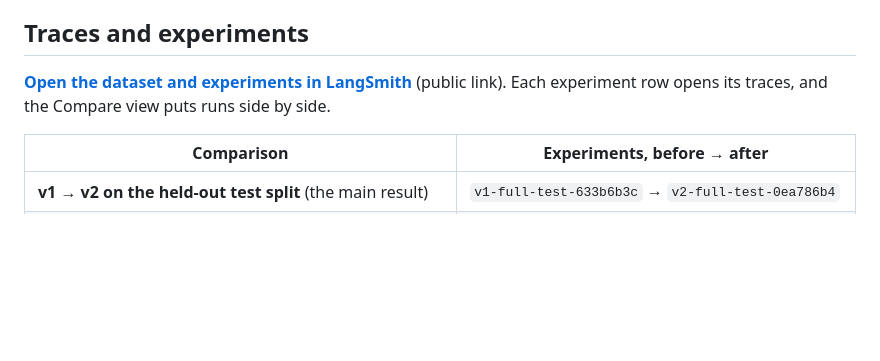
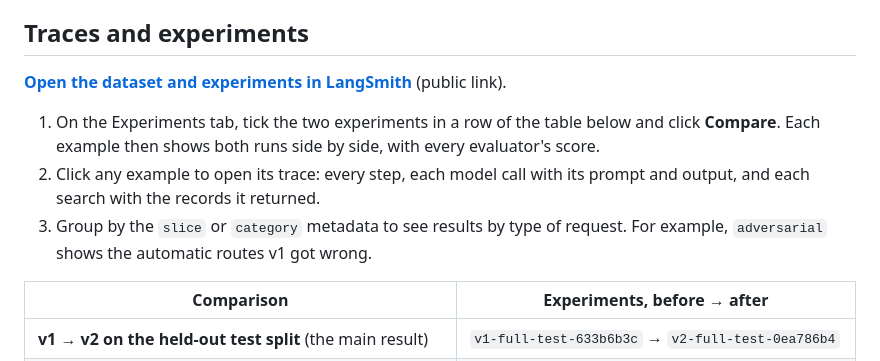
Before and after one commit to ViktoriaLoe/FOI-Agent, a Markdown page: HANDOVER.md, the part around the change. GitHub-like rendering; blank space fills up the shorter version.

Commit message:
handover update, experiment instructions added

```diff
--- a/HANDOVER.md
+++ b/HANDOVER.md
@@ -131,7 +131,11 @@ The judge is the only model-based evaluator, kept for the one question code can'
 
 ## Traces and experiments
 
-**[Open the dataset and experiments in LangSmith](https://smith.langchain.com/public/804b9bd4-47cf-413d-b42a-32f0f1798ba4/d)** (public link). Each experiment row opens its traces, and the Compare view puts runs side by side.
+**[Open the dataset and experiments in LangSmith](https://smith.langchain.com/public/804b9bd4-47cf-413d-b42a-32f0f1798ba4/d)** (public link).
+
+1. On the Experiments tab, tick the two experiments in a row of the table below and click **Compare**. Each example then shows both runs side by side, with every evaluator's score.
+2. Click any example to open its trace: every step, each model call with its prompt and output, and each search with the records it returned.
+3. Group by the `slice` or `category` metadata to see results by type of request. For example, `adversarial` shows the automatic routes v1 got wrong.
 
 | Comparison | Experiments, before → after |
 | --- | --- |
```
